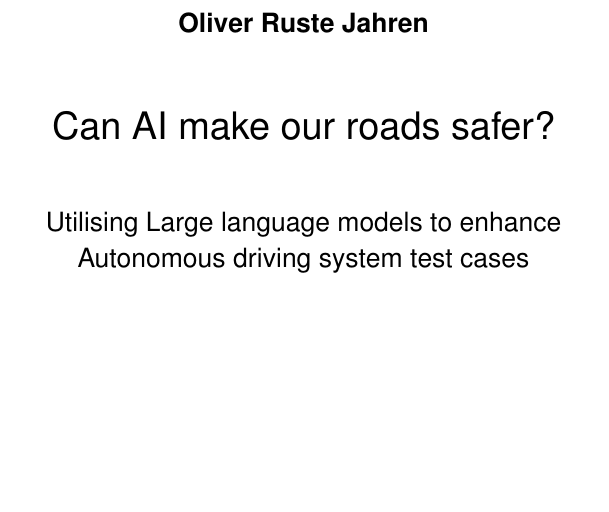
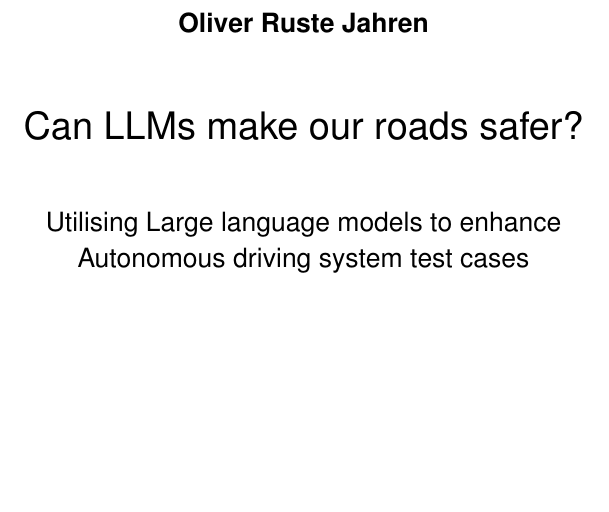
Before and after one commit to orjahren/master, a LaTeX thesis (thesis/thesis.tex): part of page 3 of 62, cut so that both start at the same text. Compiled offline with pdfLaTeX.

Commit message:
LLM != AI.

```diff
--- a/thesis/thesis.tex
+++ b/thesis/thesis.tex
@@ -25,7 +25,7 @@
 \setdefaultenum{(1)}{(a)}{i.}{A.}
 \interfootnotelinepenalty=10000
 
-\title{Can AI make our roads safer?}
+\title{Can \acrshort{llms} make our roads safer?}
 \subtitle{Utilising Large language models to enhance Autonomous driving system test cases}
 \author{Oliver Ruste Jahren}
 
```
